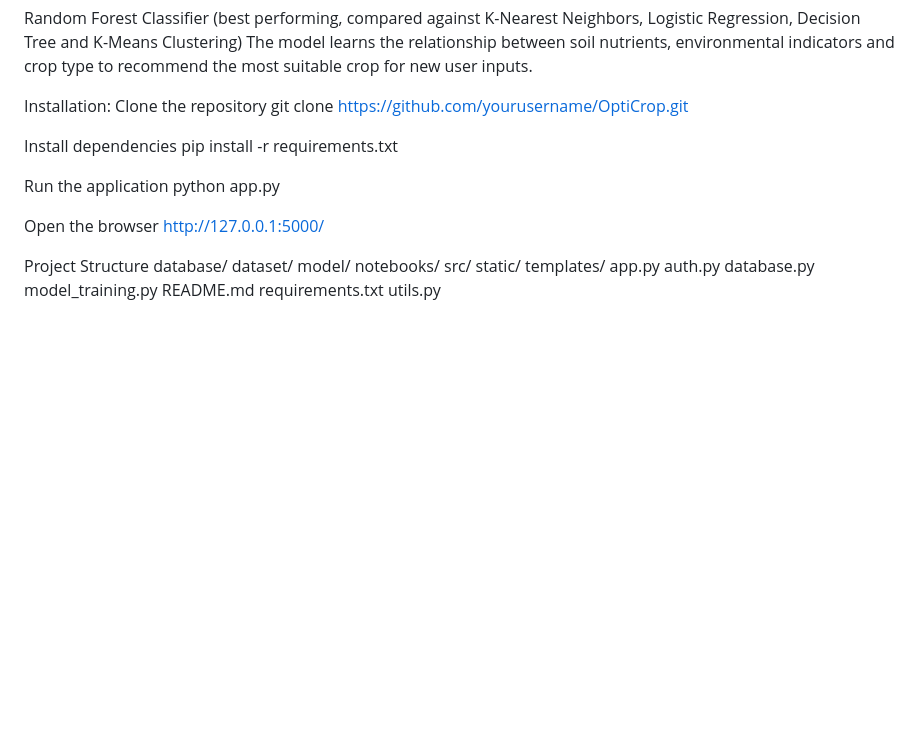
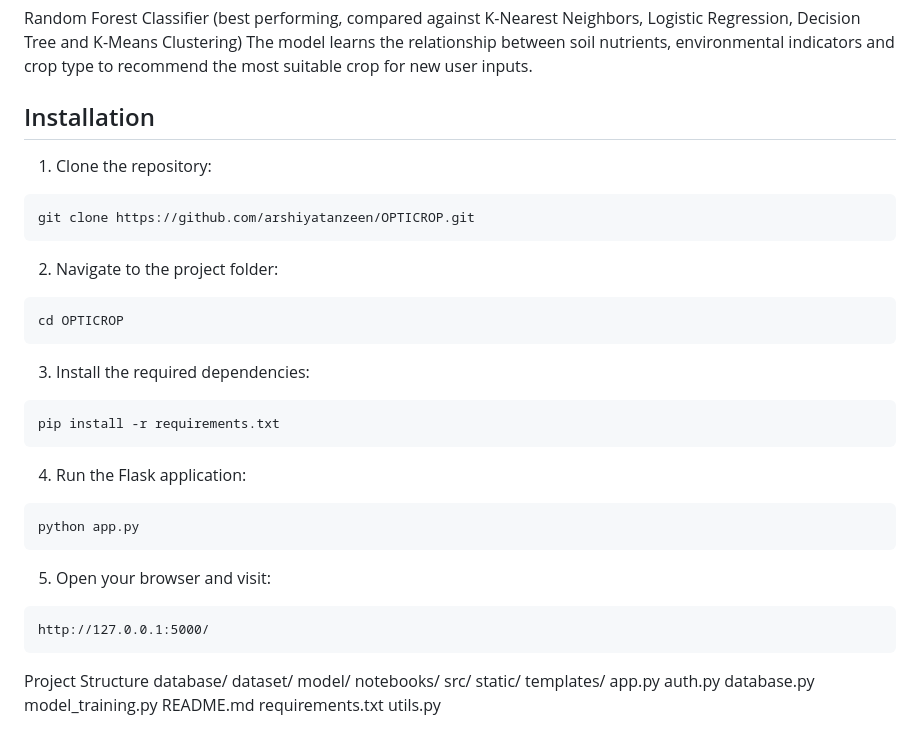
Before and after one commit to arshiyatanzeen/OPTICROP, a Markdown page: README.md, the part around the change. Drawn GitHub-style; blank space fills up the shorter version.

Commit message:
Update README
Updated installation instructions with detailed steps for cloning the repository, navigating to the project folder, installing dependencies, running the application, and accessing it in a browser.

````diff
--- a/README.md
+++ b/README.md
@@ -68,18 +68,37 @@ Machine Learning Algorithm
 Random Forest Classifier (best performing, compared against K-Nearest Neighbors, Logistic Regression, Decision Tree and K-Means Clustering)
 The model learns the relationship between soil nutrients, environmental indicators and crop type to recommend the most suitable crop for new user inputs.
 
-Installation:
-Clone the repository
-git clone https://github.com/yourusername/OptiCrop.git
+## Installation
 
-Install dependencies
+1. Clone the repository:
+
+```bash
+git clone https://github.com/arshiyatanzeen/OPTICROP.git
+```
+
+2. Navigate to the project folder:
+
+```bash
+cd OPTICROP
+```
+
+3. Install the required dependencies:
+
+```bash
 pip install -r requirements.txt
+```
 
-Run the application
+4. Run the Flask application:
+
+```bash
 python app.py
+```
 
-Open the browser
+5. Open your browser and visit:
+
+```
 http://127.0.0.1:5000/
+```
 
 Project Structure
 database/
````
